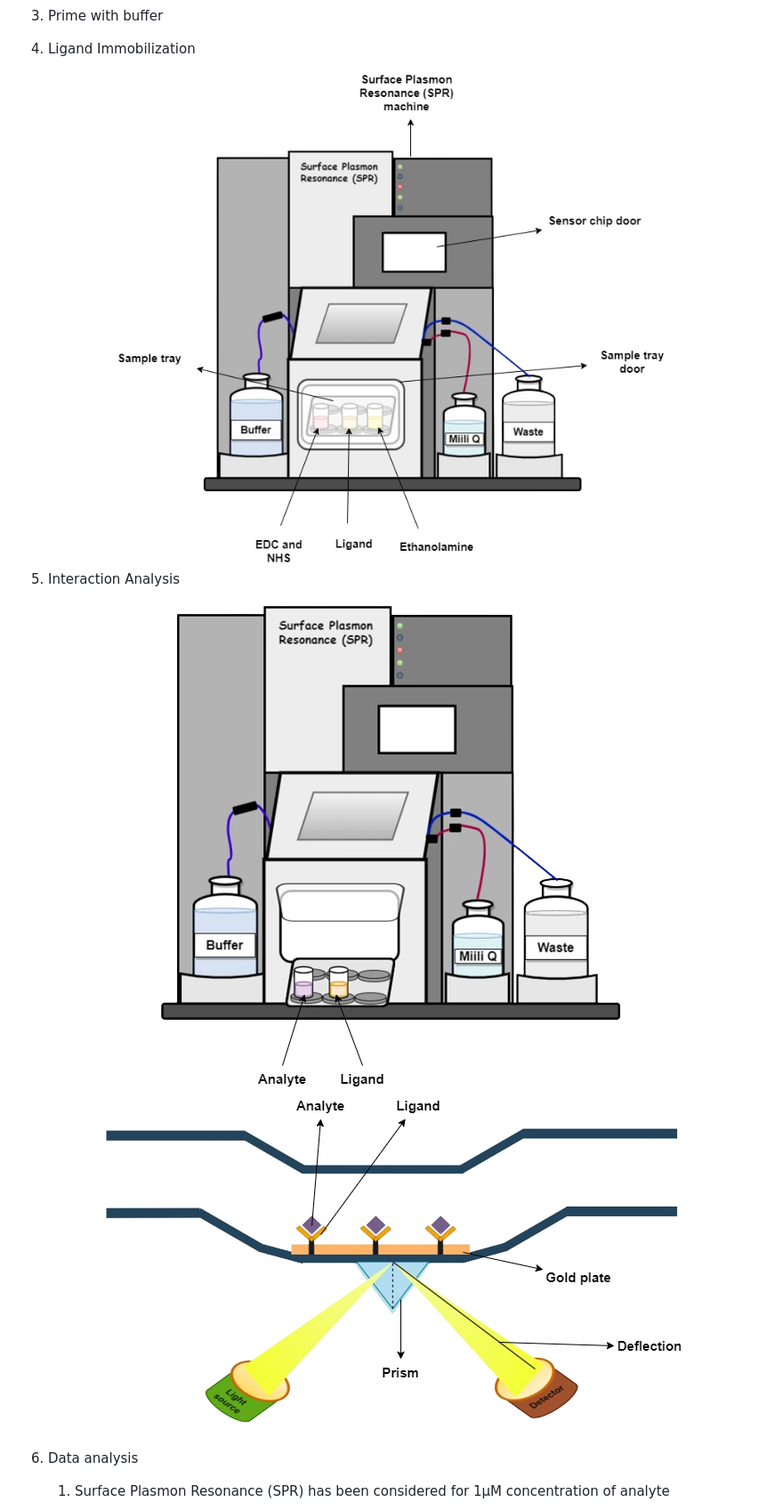
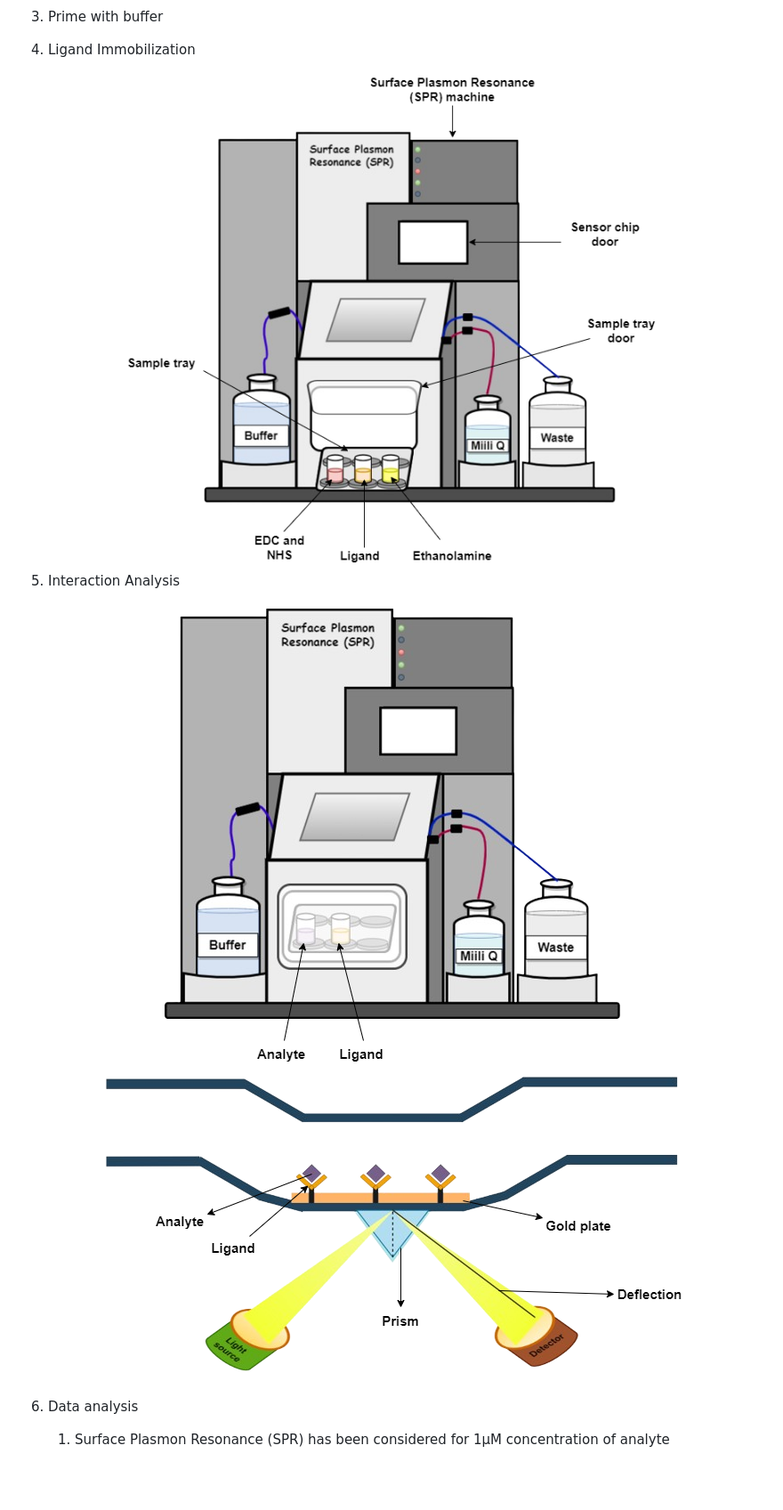
Before and after one commit to virtual-labs/exp-protein-ligand-spr-iitkgp, a Markdown page: experiment/procedure.md, the part around the change. Shown: that part at 89% size. Rendered like a GitHub page; pictures changed too: experiment/images/interaction.png, experiment/images/spr1.png (added), experiment/images/spr2.png (added); blank space fills up the shorter version.

```diff
--- a/experiment/procedure.md
+++ b/experiment/procedure.md
@@ -10,12 +10,12 @@
 
 4.  Ligand Immobilization
 <div align="center">
-<img src="images/spr_labeled_1.png" class="img-fluid">
+<img src="images/spr1.png" class="img-fluid">
 </div>
 
 5. Interaction Analysis
 <div align="center">
-<img src="images/spr_labeled_2.png" class="img-fluid">
+<img src="images/spr2.png" class="img-fluid">
 </div>
 
 
```
Also changed, not shown: 2 other files.
